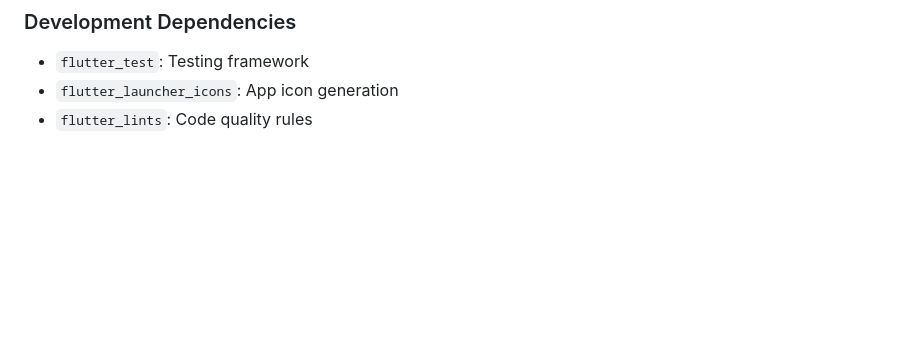
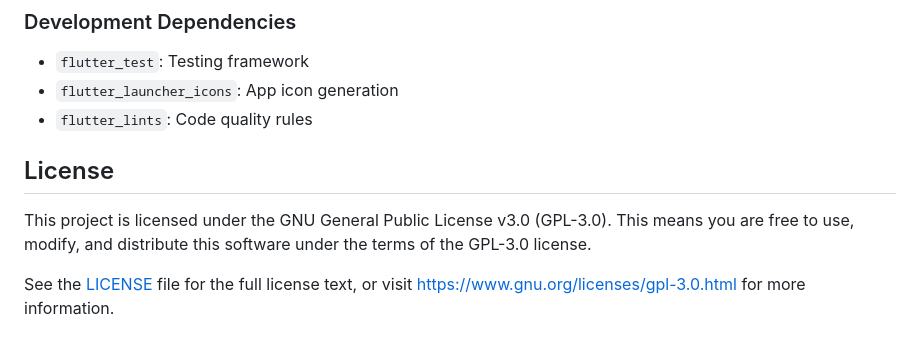
Before and after one commit to kolaente/nfc-adventures, a Markdown page: README.md, the part around the change. Rendered like a GitHub page; blank space fills up the shorter version.

Commit message:
docs: add section about the license

```diff
--- a/README.md
+++ b/README.md
@@ -110,3 +110,9 @@ Add new translations in `lib/l10n/app_[locale].arb` files.
 - `flutter_test`: Testing framework
 - `flutter_launcher_icons`: App icon generation
 - `flutter_lints`: Code quality rules
+
+## License
+
+This project is licensed under the GNU General Public License v3.0 (GPL-3.0). This means you are free to use, modify, and distribute this software under the terms of the GPL-3.0 license.
+
+See the [LICENSE](LICENSE) file for the full license text, or visit https://www.gnu.org/licenses/gpl-3.0.html for more information.
```
